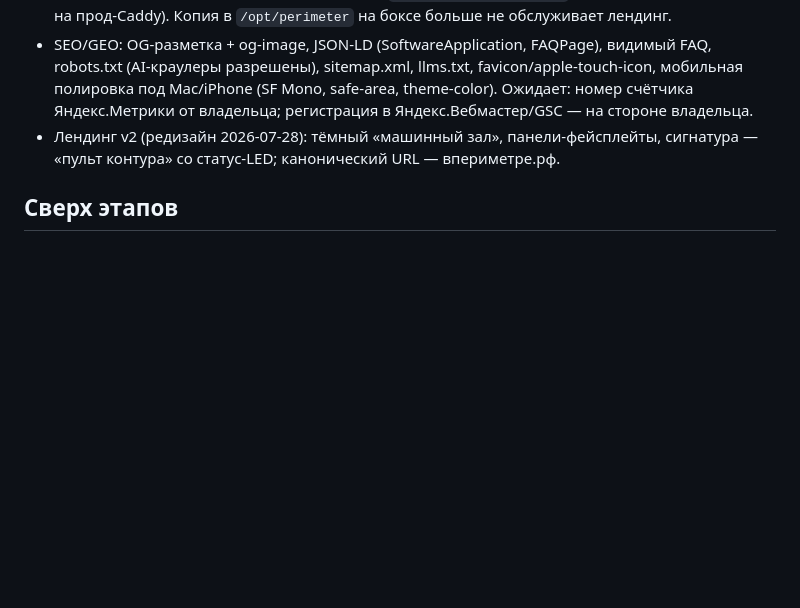
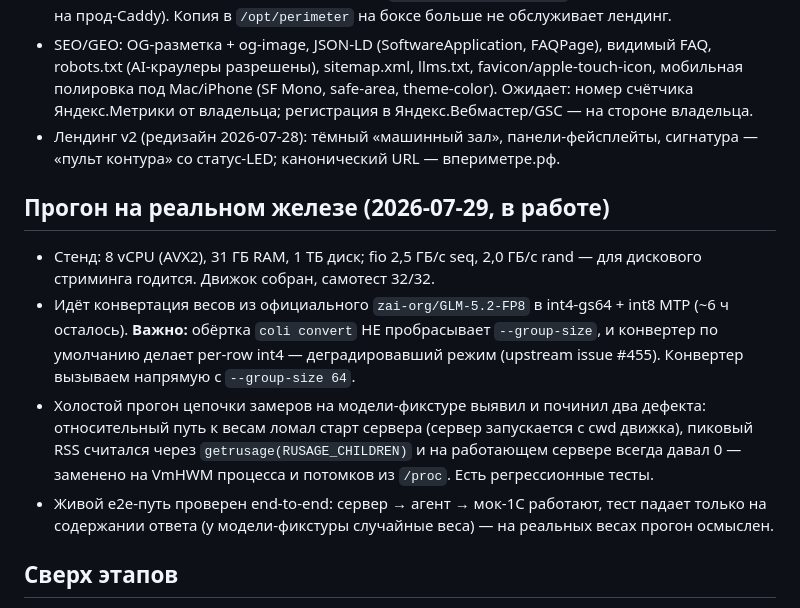
Before and after one commit to Shadowru/perimeter, a Markdown page: docs/STATUS.md, the part around the change. Rendered like a GitHub page; blank space fills up the shorter version.

Commit message:
docs(status): bench run in progress, two bugs found by dry-run
Co-Authored-By: Claude Fable 5 <noreply@anthropic.com>

```diff
--- a/docs/STATUS.md
+++ b/docs/STATUS.md
@@ -62,6 +62,13 @@
 - SEO/GEO: OG-разметка + og-image, JSON-LD (SoftwareApplication, FAQPage), видимый FAQ, robots.txt (AI-краулеры разрешены), sitemap.xml, llms.txt, favicon/apple-touch-icon, мобильная полировка под Mac/iPhone (SF Mono, safe-area, theme-color). Ожидает: номер счётчика Яндекс.Метрики от владельца; регистрация в Яндекс.Вебмастер/GSC — на стороне владельца.
 - Лендинг v2 (редизайн 2026-07-28): тёмный «машинный зал», панели-фейсплейты, сигнатура — «пульт контура» со статус-LED; канонический URL — впериметре.рф.
 
+## Прогон на реальном железе (2026-07-29, в работе)
+
+- Стенд: 8 vCPU (AVX2), 31 ГБ RAM, 1 ТБ диск; fio 2,5 ГБ/с seq, 2,0 ГБ/с rand — для дискового стриминга годится. Движок собран, самотест 32/32.
+- Идёт конвертация весов из официального `zai-org/GLM-5.2-FP8` в int4-gs64 + int8 MTP (~6 ч осталось). **Важно:** обёртка `coli convert` НЕ пробрасывает `--group-size`, и конвертер по умолчанию делает per-row int4 — деградировавший режим (upstream issue #455). Конвертер вызываем напрямую с `--group-size 64`.
+- Холостой прогон цепочки замеров на модели-фикстуре выявил и починил два дефекта: относительный путь к весам ломал старт сервера (сервер запускается с cwd движка), пиковый RSS считался через `getrusage(RUSAGE_CHILDREN)` и на работающем сервере всегда давал 0 — заменено на VmHWM процесса и потомков из `/proc`. Есть регрессионные тесты.
+- Живой e2e-путь проверен end-to-end: сервер → агент → мок-1С работают, тест падает только на содержании ответа (у модели-фикстуры случайные веса) — на реальных весах прогон осмыслен.
+
 ## Сверх этапов
 
 - Навыки (`skills/*/SKILL.md`): sverka, find-document, counterparty-report; прогрессивная подгрузка (каталог в промпте, тело — инструментом load_skill).
```
